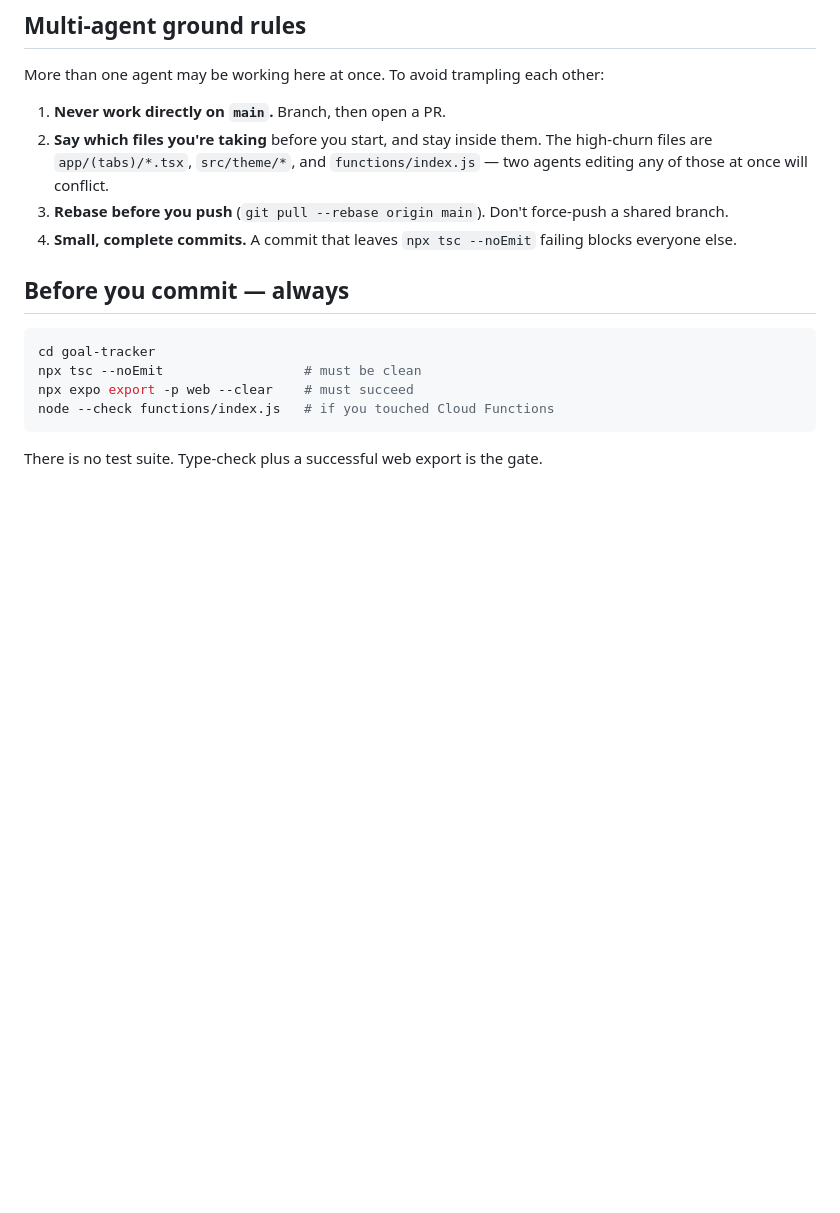
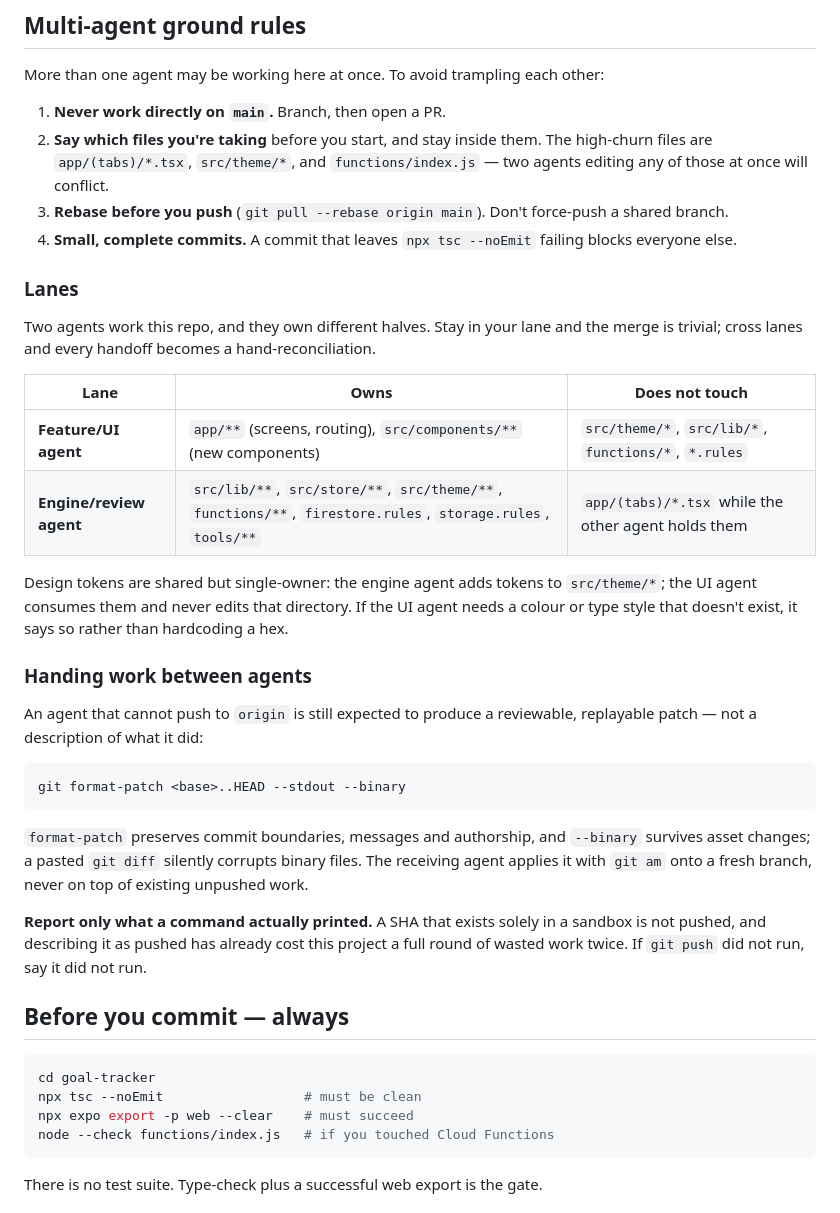
Before and after one commit to rjjtrap-svg/MyHQ, a Markdown page: AGENTS.md, the part around the change. GitHub-like rendering; blank space fills up the shorter version.

Commit message:
Define agent lanes and a patch-based handoff protocol
Two agents are working this repo and kept landing in the same files. The lane
table splits ownership: screens and components to the feature agent, engine
(lib, store, theme, functions, rules) to the reviewing agent. Theme tokens stay
single-owner so the palette can't fork.

Also documents the handoff for an agent with no push access — format-patch with
--binary, applied via git am onto a fresh branch — and states plainly that a SHA
existing only in a sandbox is not a pushed commit. That confusion has burned two
rounds of work.

Co-Authored-By: Claude Opus 5 <noreply@anthropic.com>
Claude-Session: https://claude.ai/code/session_018P83smniPuDtgJhxi9PL4q

````diff
--- a/AGENTS.md
+++ b/AGENTS.md
@@ -24,6 +24,39 @@ More than one agent may be working here at once. To avoid trampling each other:
    branch.
 4. **Small, complete commits.** A commit that leaves `npx tsc --noEmit` failing blocks
    everyone else.
+
+### Lanes
+
+Two agents work this repo, and they own different halves. Stay in your lane and the
+merge is trivial; cross lanes and every handoff becomes a hand-reconciliation.
+
+| Lane | Owns | Does not touch |
+|---|---|---|
+| **Feature/UI agent** | `app/**` (screens, routing), `src/components/**` (new components) | `src/theme/*`, `src/lib/*`, `functions/*`, `*.rules` |
+| **Engine/review agent** | `src/lib/**`, `src/store/**`, `src/theme/**`, `functions/**`, `firestore.rules`, `storage.rules`, `tools/**` | `app/(tabs)/*.tsx` while the other agent holds them |
+
+Design tokens are shared but single-owner: the engine agent adds tokens to
+`src/theme/*`; the UI agent consumes them and never edits that directory. If the UI
+agent needs a colour or type style that doesn't exist, it says so rather than
+hardcoding a hex.
+
+### Handing work between agents
+
+An agent that cannot push to `origin` is still expected to produce a reviewable,
+replayable patch — not a description of what it did:
+
+```bash
+git format-patch <base>..HEAD --stdout --binary
+```
+
+`format-patch` preserves commit boundaries, messages and authorship, and `--binary`
+survives asset changes; a pasted `git diff` silently corrupts binary files. The
+receiving agent applies it with `git am` onto a fresh branch, never on top of
+existing unpushed work.
+
+**Report only what a command actually printed.** A SHA that exists solely in a
+sandbox is not pushed, and describing it as pushed has already cost this project a
+full round of wasted work twice. If `git push` did not run, say it did not run.
 
 ## Before you commit — always
 
````
